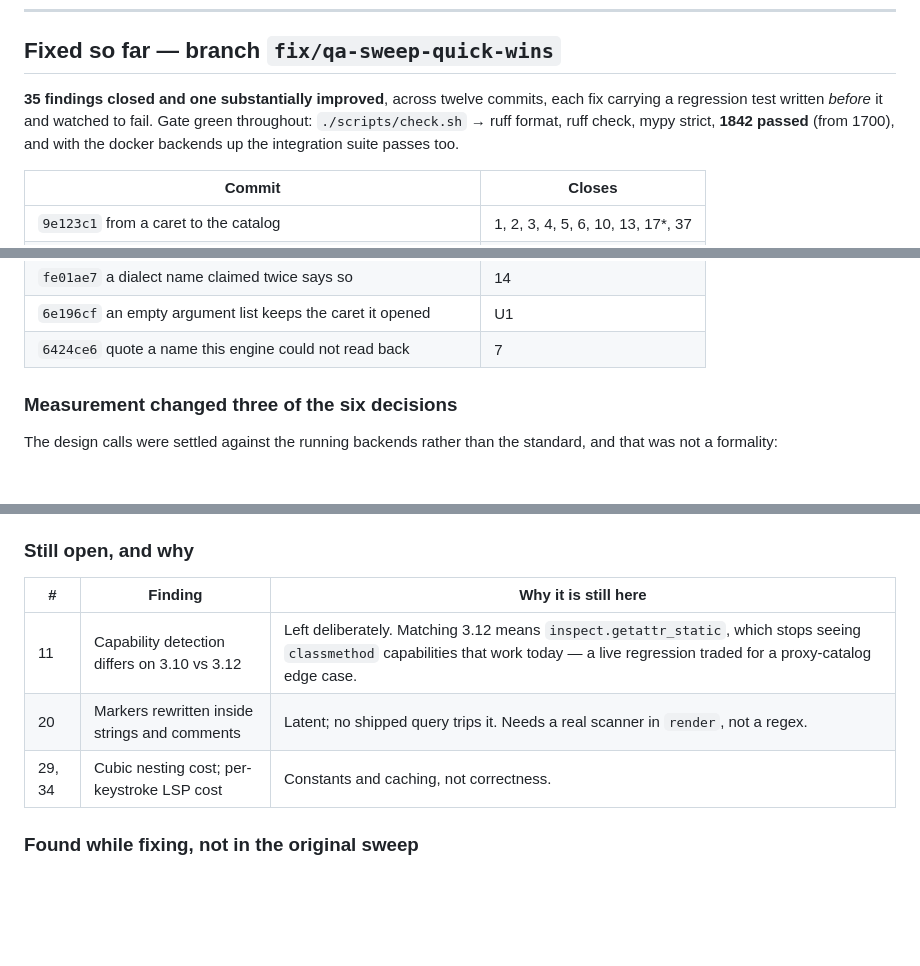
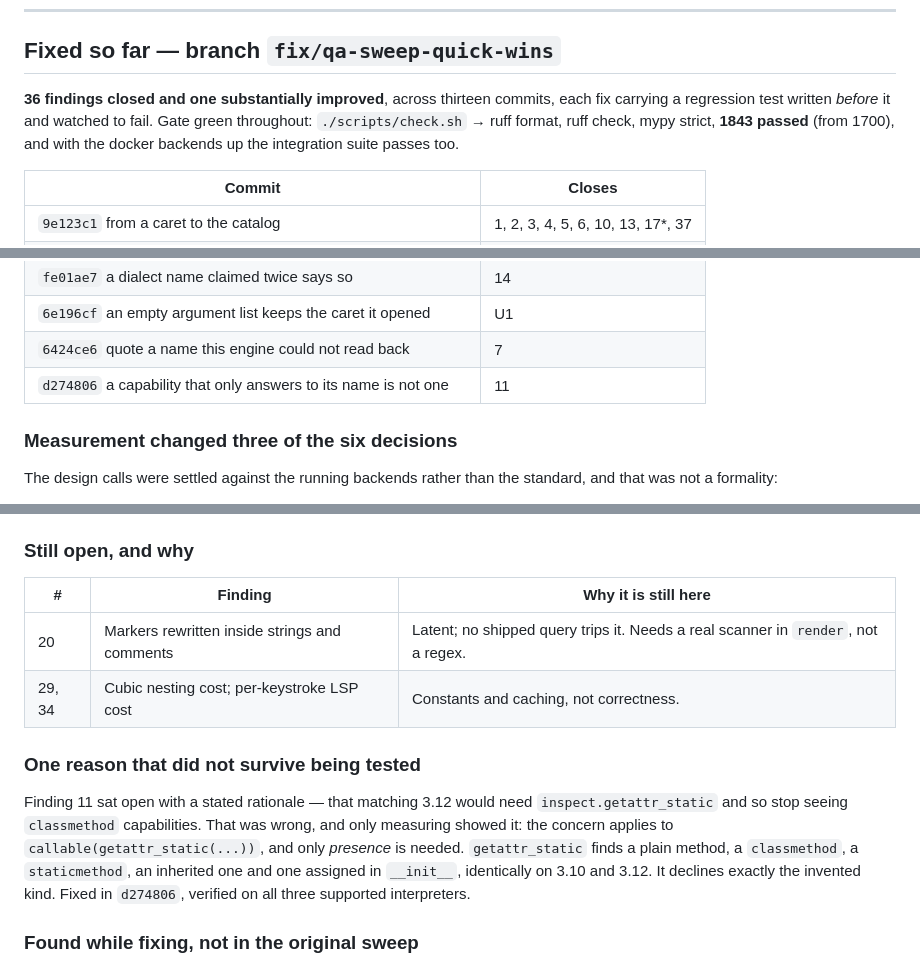
Before and after one commit to discrimy/pysqlsuggestions, a Markdown page: report-summary.md, 3 parts joined by grey strips. GitHub-like rendering; blank space fills up the shorter version.

Commit message:
docs: finding 11 closes, and the reason it stayed open was wrong
Records the correction rather than quietly dropping the row: the objection was
about callability, and only presence is needed.

Co-Authored-By: Claude Opus 5 (1M context) <noreply@anthropic.com>

```diff
--- a/report-summary.md
+++ b/report-summary.md
@@ -28,9 +28,9 @@ resource use.
 
 ## Fixed so far — branch `fix/qa-sweep-quick-wins`
 
-**35 findings closed and one substantially improved**, across twelve commits, each fix carrying a
+**36 findings closed and one substantially improved**, across thirteen commits, each fix carrying a
 regression test written *before* it and watched to fail. Gate green throughout:
-`./scripts/check.sh` → ruff format, ruff check, mypy strict, **1842 passed** (from 1700), and with
+`./scripts/check.sh` → ruff format, ruff check, mypy strict, **1843 passed** (from 1700), and with
 the docker backends up the integration suite passes too.
 
 | Commit | Closes |
@@ -47,6 +47,7 @@ the docker backends up the integration suite passes too.
 | `fe01ae7` a dialect name claimed twice says so | 14 |
 | `6e196cf` an empty argument list keeps the caret it opened | U1 |
 | `6424ce6` quote a name this engine could not read back | 7 |
+| `d274806` a capability that only answers to its name is not one | 11 |
 
 ### Measurement changed three of the six decisions
 
@@ -67,9 +68,18 @@ not a formality:
 
 | # | Finding | Why it is still here |
 | --- | --- | --- |
-| 11 | Capability detection differs on 3.10 vs 3.12 | Left deliberately. Matching 3.12 means `inspect.getattr_static`, which stops seeing `classmethod` capabilities that work today — a live regression traded for a proxy-catalog edge case. |
 | 20 | Markers rewritten inside strings and comments | Latent; no shipped query trips it. Needs a real scanner in `render`, not a regex. |
 | 29, 34 | Cubic nesting cost; per-keystroke LSP cost | Constants and caching, not correctness. |
+
+### One reason that did not survive being tested
+
+Finding 11 sat open with a stated rationale — that matching 3.12 would need
+`inspect.getattr_static` and so stop seeing `classmethod` capabilities. That was
+wrong, and only measuring showed it: the concern applies to
+`callable(getattr_static(...))`, and only *presence* is needed. `getattr_static`
+finds a plain method, a `classmethod`, a `staticmethod`, an inherited one and one
+assigned in `__init__`, identically on 3.10 and 3.12. It declines exactly the
+invented kind. Fixed in `d274806`, verified on all three supported interpreters.
 
 ### Found while fixing, not in the original sweep
 
```
